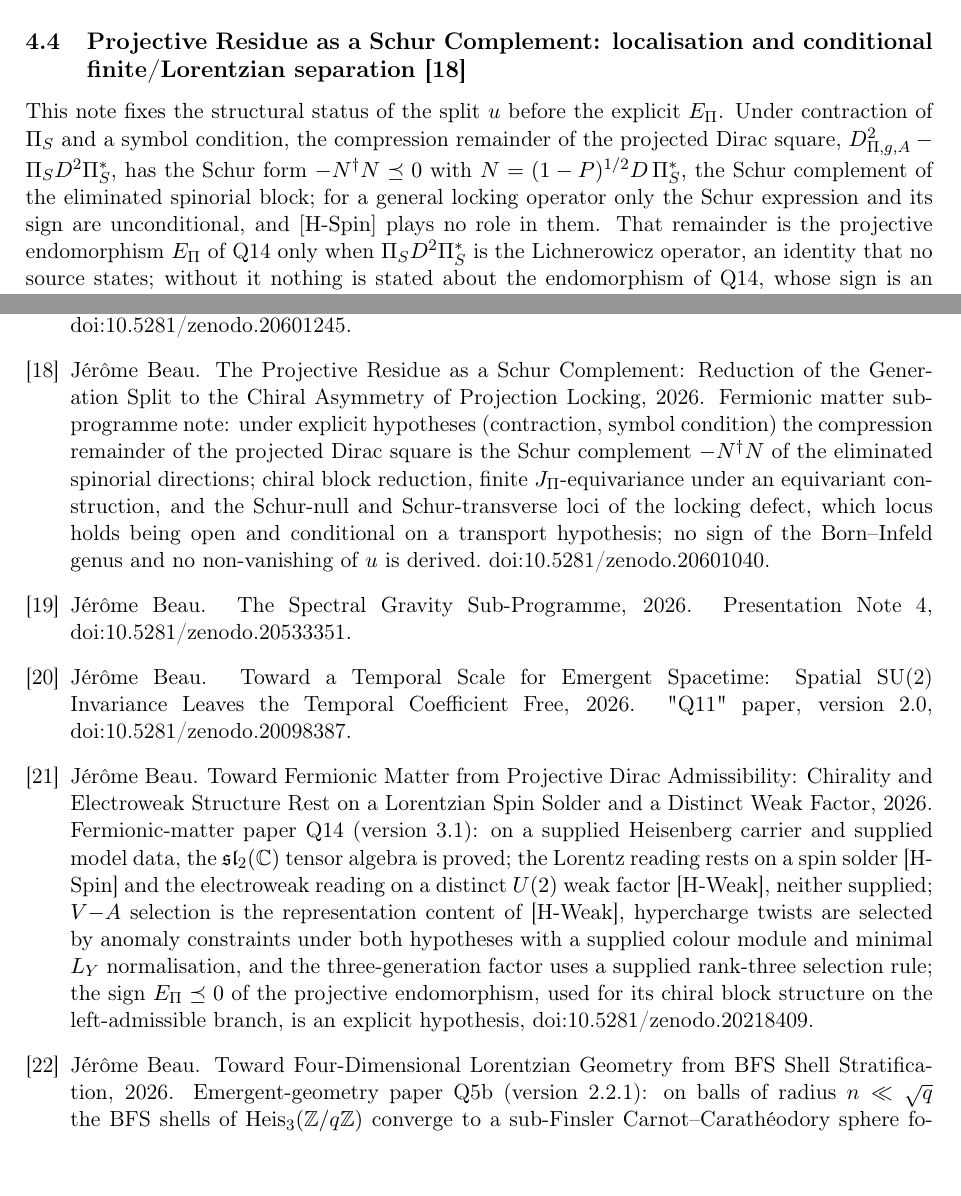
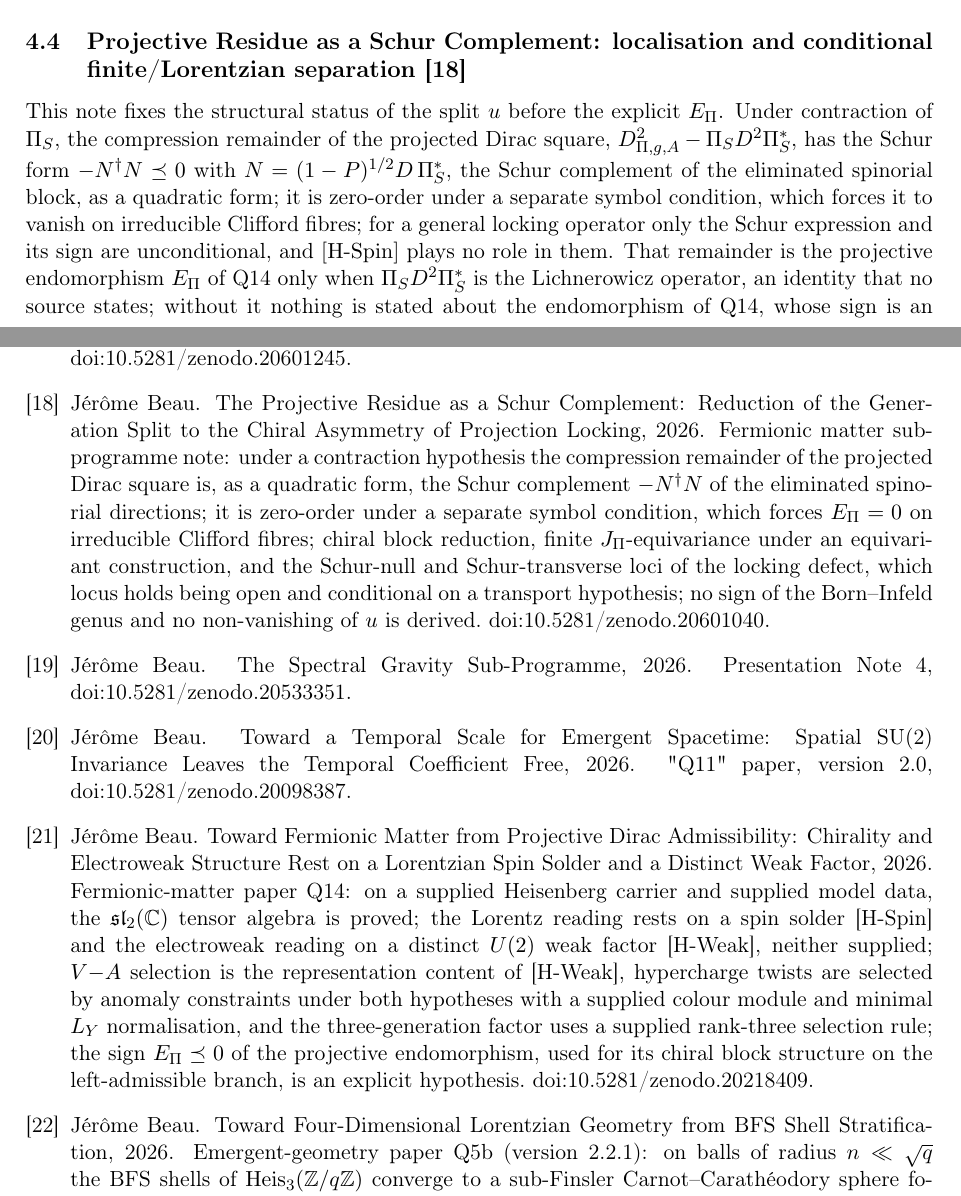
Before and after one commit to Cosmochrony/fermionic-matter-note, a LaTeX paper (tex/FermionicMatterNote.tex, which reads tex/cosmochrony-bibliography.bib): two parts of pages 12 and 31 of 32, joined at a grey line, cut so that both start at the same text. Compiled offline with pdfLaTeX.

Commit message:
Bibliography: prs/q14 notes; Schur form needs only contraction (symbol condition is for zero-order); add [H-Gen](i) to the J_Pi-commuting zero-residue sentence

```diff
--- a/tex/FermionicMatterNote.tex
+++ b/tex/FermionicMatterNote.tex
@@ -712,10 +712,11 @@ interpretation of the admissible fibre.
     \subsection{Projective Residue as a Schur Complement: localisation and conditional finite/Lorentzian
     separation~\cite{Beau2026prs}}
       This note fixes the structural status of the split $u$ before the explicit $\Epi$.
-      Under contraction of $\Pi_S$ and a symbol condition, the compression remainder of the projected Dirac square,
+      Under contraction of $\Pi_S$, the compression remainder of the projected Dirac square,
       $\Dpi^{2}-\Pi_S D^2\Pi_S^{*}$, has the Schur form $-N^{\dagger}N\preceq0$ with $N=(1-P)^{1/2}D\,\Pi_S^{*}$,
-      the Schur complement of the eliminated spinorial block; for a general locking operator only the Schur
-      expression and its sign are unconditional, and \HSpin{} plays no role in them.
+      the Schur complement of the eliminated spinorial block, as a quadratic form; it is zero-order under a separate
+      symbol condition, which forces it to vanish on irreducible Clifford fibres; for a general locking operator only
+      the Schur expression and its sign are unconditional, and \HSpin{} plays no role in them.
       That remainder is the projective endomorphism $\Epi$ of Q14 only when $\Pi_S D^2\Pi_S^{*}$ is the Lichnerowicz
       operator, an identity that no source states; without it nothing is stated about the endomorphism of Q14, whose
       sign is an explicit hypothesis of Q14~\cite{Beau2026q14}.
--- a/tex/cosmochrony-bibliography.bib
+++ b/tex/cosmochrony-bibliography.bib
@@ -58,7 +58,7 @@
   author = {Beau, J\'er\^ome},
   title = {{Toward Fermionic Matter from Projective Dirac Admissibility: Chirality and Electroweak Structure Rest on a Lorentzian Spin Solder and a Distinct Weak Factor}},
   year = {2026},
-  note = {Fermionic-matter paper Q14 (version 3.1): on a supplied Heisenberg carrier and supplied model data, the $\mathfrak{sl}_2(\mathbb{C})$ tensor algebra is proved; the Lorentz reading rests on a spin solder [H-Spin] and the electroweak reading on a distinct $U(2)$ weak factor [H-Weak], neither supplied; $V{-}A$ selection is the representation content of [H-Weak], hypercharge twists are selected by anomaly constraints under both hypotheses with a supplied colour module and minimal $L_Y$ normalisation, and the three-generation factor uses a supplied rank-three selection rule; the sign $E_\Pi \preceq 0$ of the projective endomorphism, used for its chiral block structure on the left-admissible branch, is an explicit hypothesis,
+  note = {Fermionic-matter paper Q14: on a supplied Heisenberg carrier and supplied model data, the $\mathfrak{sl}_2(\mathbb{C})$ tensor algebra is proved; the Lorentz reading rests on a spin solder [H-Spin] and the electroweak reading on a distinct $U(2)$ weak factor [H-Weak], neither supplied; $V{-}A$ selection is the representation content of [H-Weak], hypercharge twists are selected by anomaly constraints under both hypotheses with a supplied colour module and minimal $L_Y$ normalisation, and the three-generation factor uses a supplied rank-three selection rule; the sign $E_\Pi \preceq 0$ of the projective endomorphism, used for its chiral block structure on the left-admissible branch, is an explicit hypothesis.
  \doi{10.5281/zenodo.20218409}}
 }
 
@@ -67,7 +67,7 @@
   title = {{The Projective Residue as a Schur Complement: Reduction of the Generation Split to the Chiral Asymmetry of Projection Locking}},
   journal = {Working paper},
   year = {2026},
-  note = {Fermionic matter sub-programme note: under explicit hypotheses (contraction, symbol condition) the compression remainder of the projected Dirac square is the Schur complement $-N^\dagger N$ of the eliminated spinorial directions; chiral block reduction, finite $J_\Pi$-equivariance under an equivariant construction, and the Schur-null and Schur-transverse loci of the locking defect, which locus holds being open and conditional on a transport hypothesis; no sign of the Born--Infeld genus and no non-vanishing of $u$ is derived.
+  note = {Fermionic matter sub-programme note: under a contraction hypothesis the compression remainder of the projected Dirac square is, as a quadratic form, the Schur complement $-N^\dagger N$ of the eliminated spinorial directions; it is zero-order under a separate symbol condition, which forces $E_\Pi=0$ on irreducible Clifford fibres; chiral block reduction, finite $J_\Pi$-equivariance under an equivariant construction, and the Schur-null and Schur-transverse loci of the locking defect, which locus holds being open and conditional on a transport hypothesis; no sign of the Born--Infeld genus and no non-vanishing of $u$ is derived.
  \doi{10.5281/zenodo.20601040}}
 }
 
```
Also changed, not shown: tex/FermionicMatterNote.tex (2 more changed lines).
